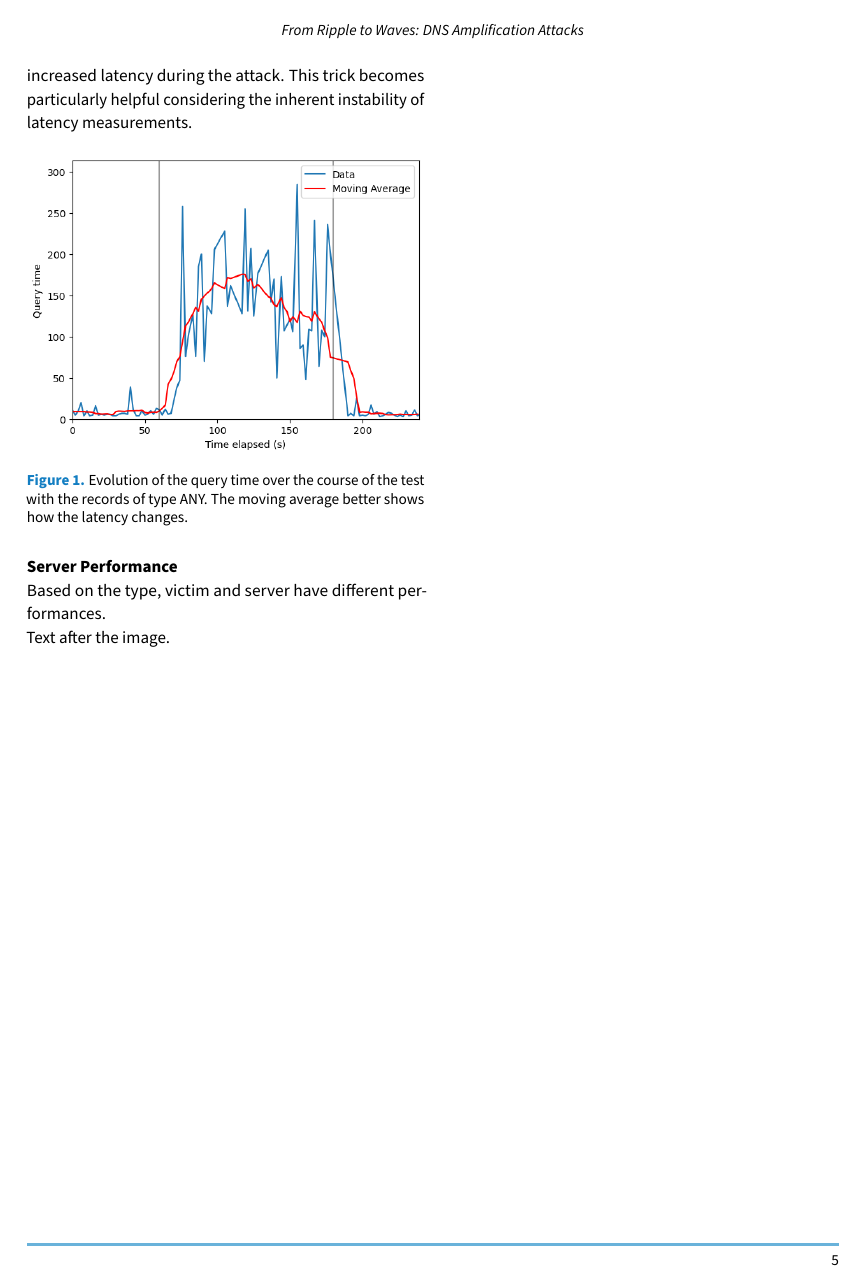
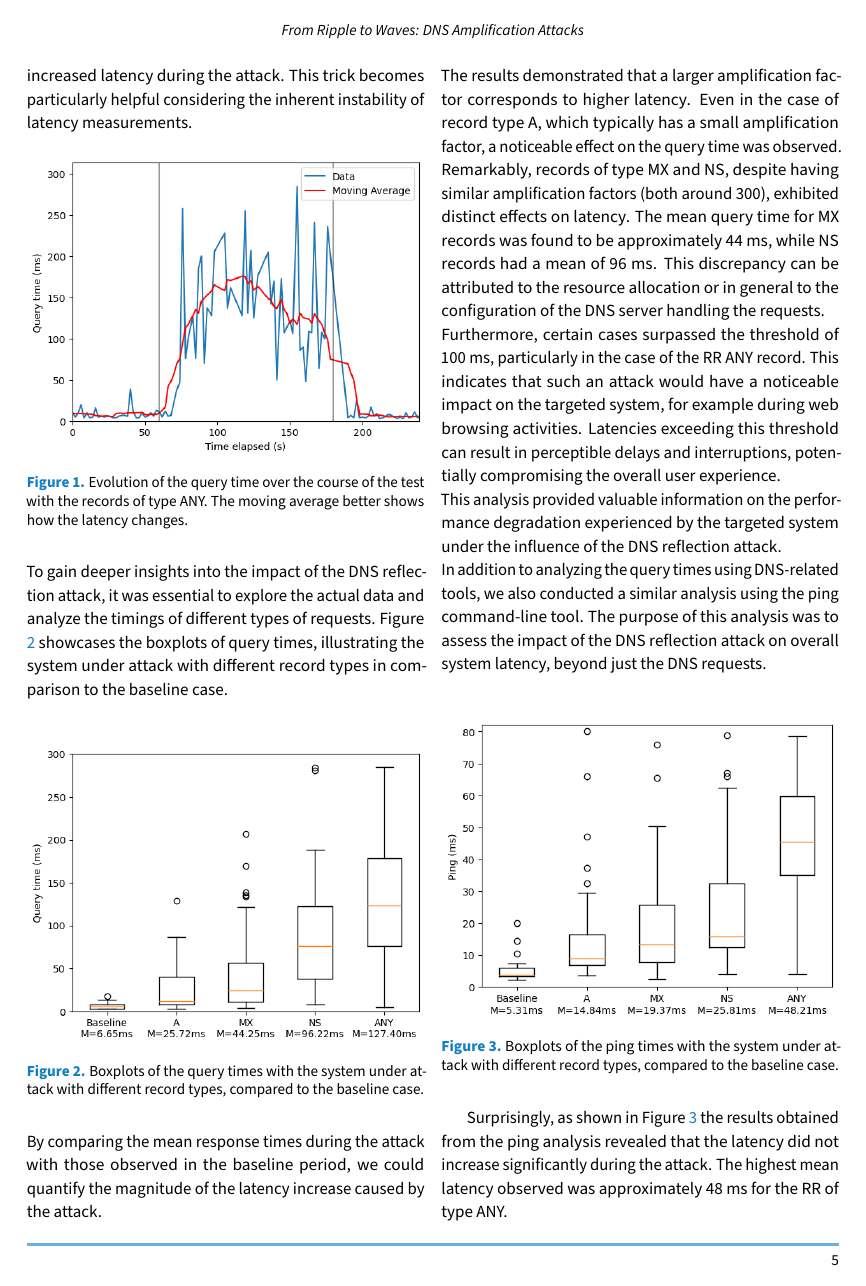
Before and after one commit to AndreaAlberti07/DNS-Reflection-and-Amplification-Attack, a LaTeX document (Report/Report.tex, which reads Report/Sections/Experimental_results.tex): page 5 of 6 before the commit and page 5 of 7 after it. Compiled offline with pdfLaTeX.

Commit message:
added boxplots to the analysis

```diff
--- a/Report/Sections/Experimental_results.tex
+++ b/Report/Sections/Experimental_results.tex
@@ -26,7 +26,28 @@ The latency graph related to DNS queries presented in Figure \ref{fig:Query_MA_A
     \caption{Evolution of the query time over the course of the test with the records of type ANY. The moving average better shows how the latency changes.}
     \label{fig:Query_MA_ANY1}
 \end{figure}
-
+\noindent To gain deeper insights into the impact of the DNS reflection attack, it was essential to explore the actual data and analyze the timings of different types of requests. Figure \ref{fig:Boxplots_Query1} showcases the boxplots of query times, illustrating the system under attack with different record types in comparison to the baseline case. \\
+\begin{figure}[H]
+    \centering
+    \includegraphics[width=\columnwidth]{Sections/Images/Boxplots_Query.png}
+    \caption{Boxplots of the query times with the system under attack with different record types, compared to the baseline case.}
+    \label{fig:Boxplots_Query1}
+\end{figure}
+\noindent By comparing the mean response times during the attack with those observed in the baseline period, we could quantify the magnitude of the latency increase caused by the attack.\\
+The results demonstrated that a larger amplification factor corresponds to higher latency. Even in the case of record type A, which typically has a small amplification factor, a noticeable effect on the query time was observed. Remarkably, records of type MX and NS, despite having similar amplification factors (both around 300), exhibited distinct effects on latency. The mean query time for MX records was found to be approximately 44 ms, while NS records had a mean of 96 ms. This discrepancy can be attributed to the resource allocation or in general to the configuration of the DNS server handling the requests.\\
+Furthermore, certain cases surpassed the threshold of 100 ms, particularly in the case of the RR ANY record. This indicates that such an attack would have a noticeable impact on the targeted system, for example during web browsing activities. Latencies exceeding this threshold can result in perceptible delays and interruptions, potentially compromising the overall user experience.\\
+This analysis provided valuable information on the performance degradation experienced by the targeted system under the influence of the DNS reflection attack.\\
+In addition to analyzing the query times using DNS-related tools, we also conducted a similar analysis using the ping command-line tool. The purpose of this analysis was to assess the impact of the DNS reflection attack on overall system latency, beyond just the DNS requests.\\
+\begin{figure}[H]
+    \centering
+    \includegraphics[width=\columnwidth]{Sections/Images/Boxplots_Ping.png}
+    \caption{Boxplots of the ping times with the system under attack with different record types, compared to the baseline case.}
+    \label{fig:Boxplots_Ping1}
+\end{figure}
+Surprisingly, as shown in Figure \ref{fig:Boxplots_Ping1} the results obtained from the ping analysis revealed that the latency did not increase significantly during the attack. The highest mean latency observed was approximately 48 ms for the RR of type ANY. \\
+This finding suggests that the DNS reflection attack primarily affects the DNS requests themselves, rather than causing widespread disruption to the entire system.\\
+During the attacks we also examined the effects of the DNS reflection attack on system resources, specifically RAM and CPU utilization. Our analysis aimed to determine whether the attack had any noticeable impact on these critical resources.\\
+Surprisingly, the results revealed that the attack had no significant impact. The resource usage remained within normal ranges, comparable to the baseline measurements taken during the pre-attack phase.\\
 \noindent \textbf{Server Performance}\\
 Based on the type, victim and server have different performances.\\
 %\begin{figure}[H]
```
Also changed, not shown: Report/Report.pdf, Report/Sections/Images/Boxplots_Ping.png (added), Report/Sections/Images/Boxplots_Query.png (added), Report/Sections/Images/Query_MA_ANY.png, 1 other file.
